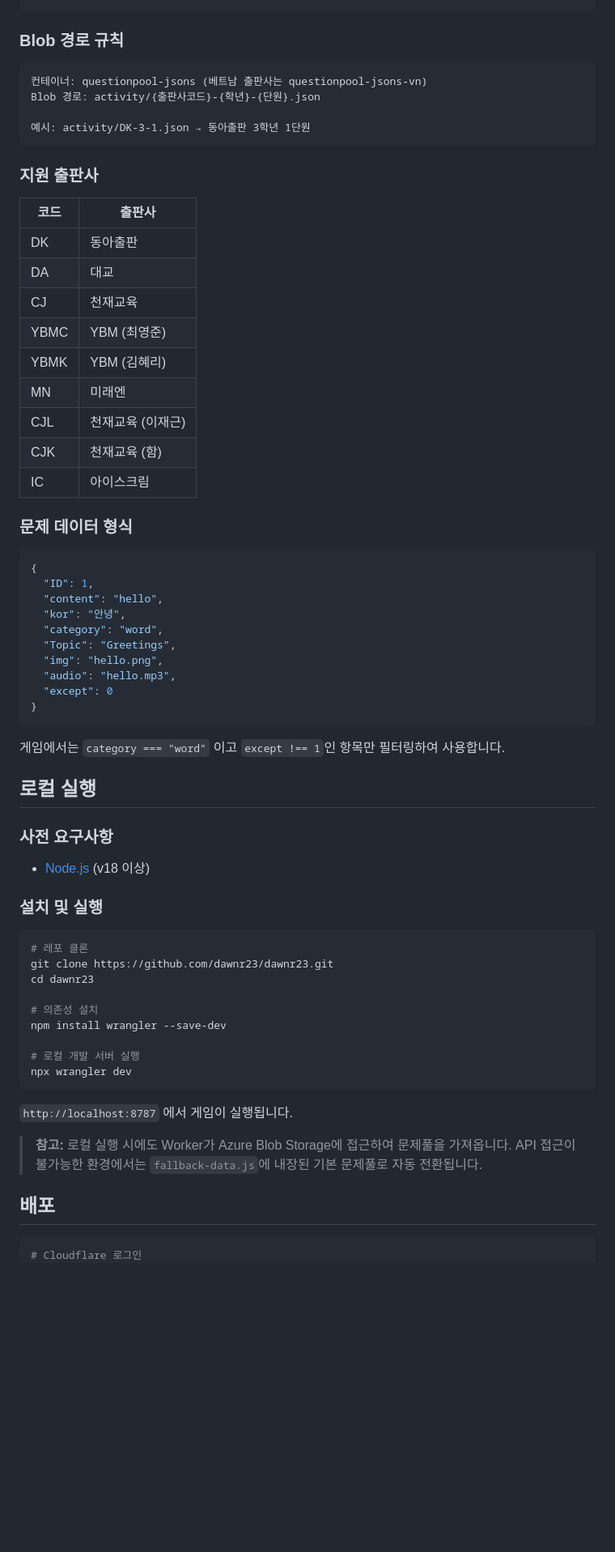
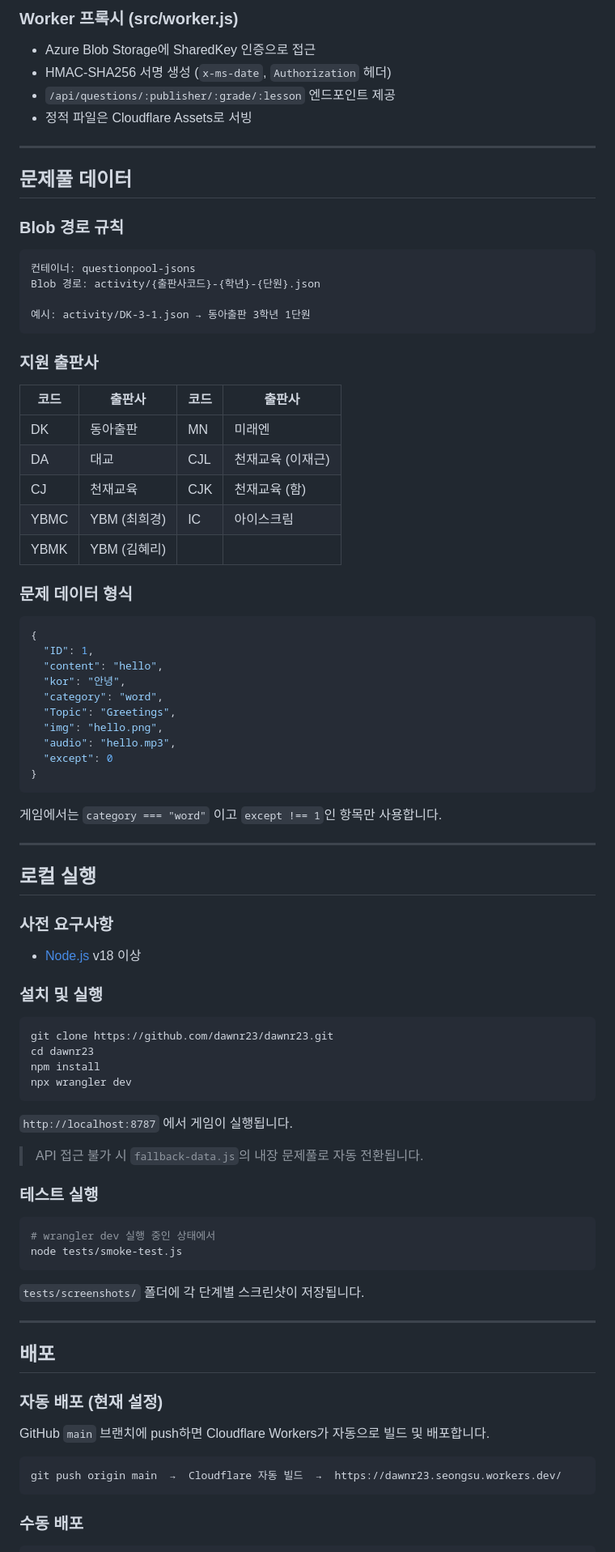
Before and after one commit to dawnr23/dawnr23, a Markdown page: README.md, the part around one of its changes. Shown at 81% size. GitHub-like rendering; blank space fills up the shorter version.

````diff
--- a/README.md
+++ b/README.md
@@ -59,8 +151,18 @@
+### Worker 프록시 (src/worker.js)
+
+- Azure Blob Storage에 SharedKey 인증으로 접근
+- HMAC-SHA256 서명 생성 (`x-ms-date`, `Authorization` 헤더)
+- `/api/questions/:publisher/:grade/:lesson` 엔드포인트 제공
+- 정적 파일은 Cloudflare Assets로 서빙
+
+---
+
+## 문제풀 데이터
 
 ### Blob 경로 규칙
 
 ```
-컨테이너: questionpool-jsons (베트남 출판사는 questionpool-jsons-vn)
+컨테이너: questionpool-jsons
 Blob 경로: activity/{출판사코드}-{학년}-{단원}.json
 
 예시: activity/DK-3-1.json → 동아출판 3학년 1단원
@@ -68,17 +170,13 @@ Blob 경로: activity/{출판사코드}-{학년}-{단원}.json
 
 ### 지원 출판사
 
-| 코드 | 출판사 |
-|------|--------|
-| DK | 동아출판 |
-| DA | 대교 |
-| CJ | 천재교육 |
-| YBMC | YBM (최영준) |
-| YBMK | YBM (김혜리) |
-| MN | 미래엔 |
-| CJL | 천재교육 (이재근) |
-| CJK | 천재교육 (함) |
-| IC | 아이스크림 |
+| 코드 | 출판사 | 코드 | 출판사 |
+|------|--------|------|--------|
+| DK | 동아출판 | MN | 미래엔 |
+| DA | 대교 | CJL | 천재교육 (이재근) |
+| CJ | 천재교육 | CJK | 천재교육 (함) |
+| YBMC | YBM (최희경) | IC | 아이스크림 |
+| YBMK | YBM (김혜리) | | |
 
 ### 문제 데이터 형식
 
@@ -95,34 +193,51 @@ Blob 경로: activity/{출판사코드}-{학년}-{단원}.json
 }
 ```
 
-게임에서는 `category === "word"` 이고 `except !== 1`인 항목만 필터링하여 사용합니다.
+게임에서는 `category === "word"` 이고 `except !== 1`인 항목만 사용합니다.
+
+---
 
 ## 로컬 실행
 
 ### 사전 요구사항
 
-- [Node.js](https://nodejs.org/) (v18 이상)
+- [Node.js](https://nodejs.org/) v18 이상
 
 ### 설치 및 실행
 
 ```bash
-# 레포 클론
 git clone https://github.com/dawnr23/dawnr23.git
 cd dawnr23
-
-# 의존성 설치
-npm install wrangler --save-dev
-
-# 로컬 개발 서버 실행
+npm install
 npx wrangler dev
 ```
 
 `http://localhost:8787` 에서 게임이 실행됩니다.
 
-> **참고:** 로컬 실행 시에도 Worker가 Azure Blob Storage에 접근하여 문제풀을 가져옵니다. API 접근이 불가능한 환경에서는 `fallback-data.js`에 내장된 기본 문제풀로 자동 전환됩니다.
+> API 접근 불가 시 `fallback-data.js`의 내장 문제풀로 자동 전환됩니다.
+
+### 테스트 실행
+
+```bash
+# wrangler dev 실행 중인 상태에서
+node tests/smoke-test.js
+```
+
+`tests/screenshots/` 폴더에 각 단계별 스크린샷이 저장됩니다.
+
+---
 
 ## 배포
 
+### 자동 배포 (현재 설정)
+
+GitHub `main` 브랜치에 push하면 Cloudflare Workers가 자동으로 빌드 및 배포합니다.
+
+```
+git push origin main  →  Cloudflare 자동 빌드  →  https://dawnr23.seongsu.workers.dev/
+```
+
+### 수동 배포
+
 ```bash
-# Cloudflare 로그인
 npx wrangler login
````
Also changed, not shown: other parts of README.md (+142 -39 lines).
